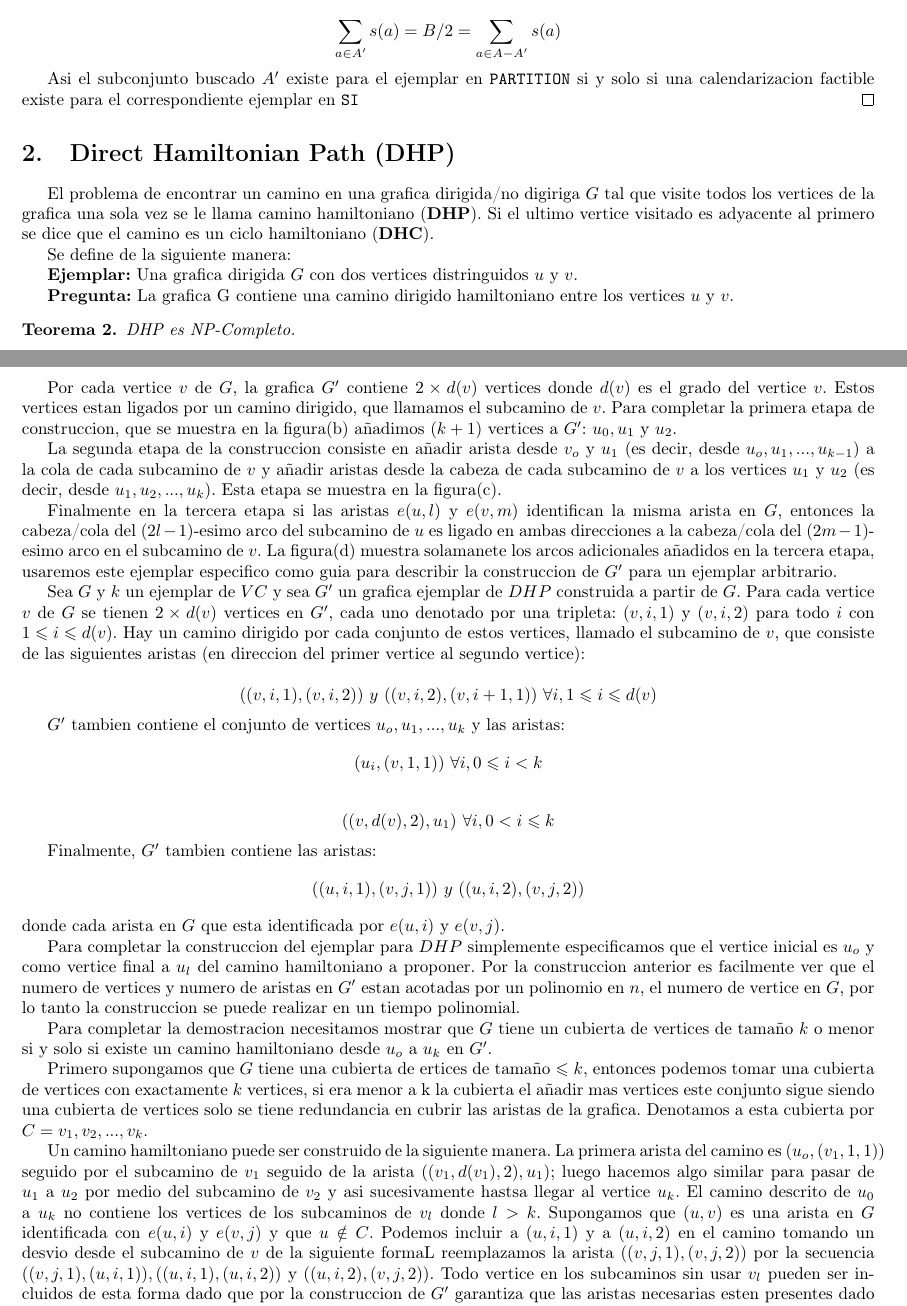
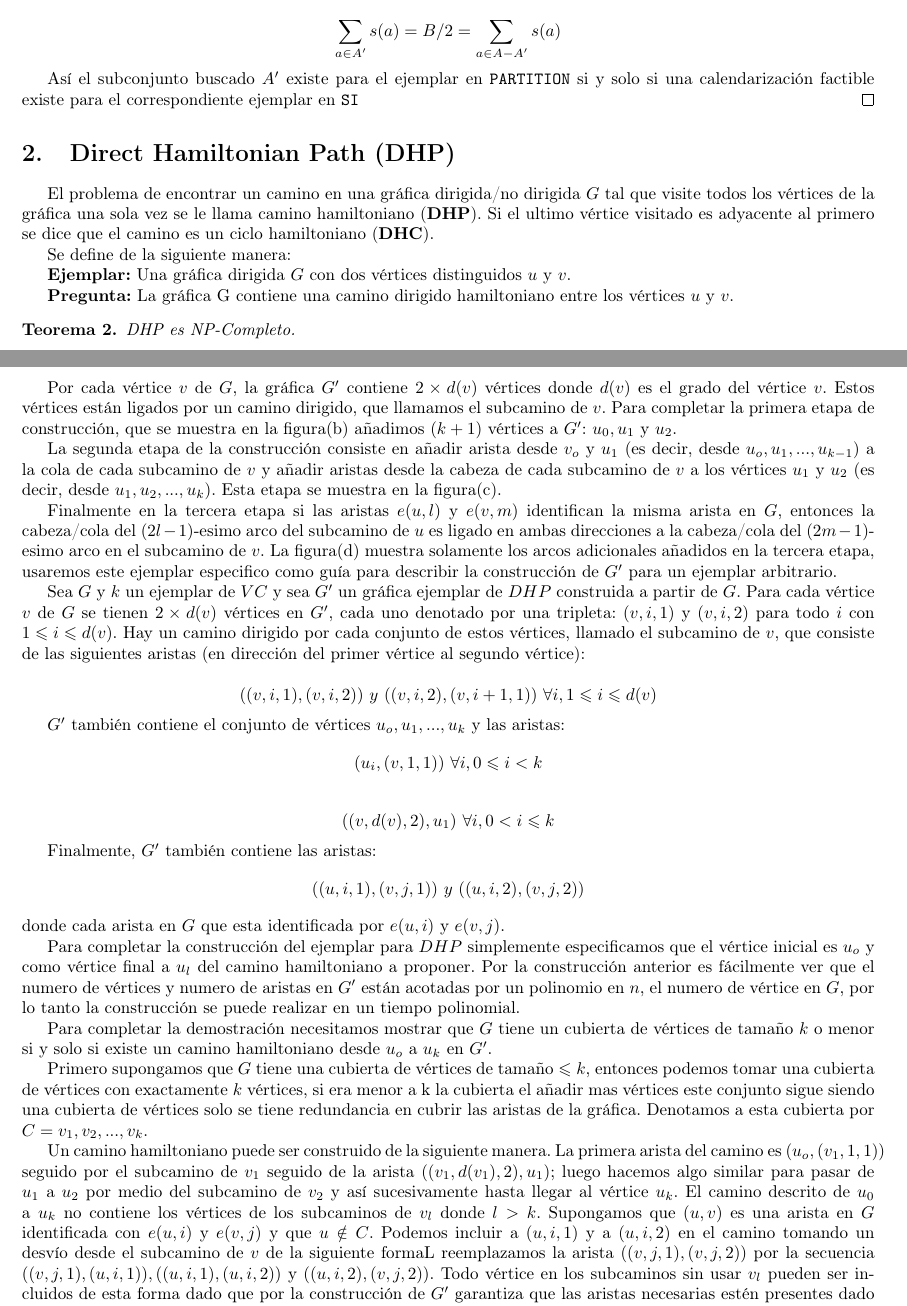
Before and after one commit to hectoregm/complexity, a LaTeX document (report.tex): two parts of pages 2 and 3 of 4, joined at a grey line, cut so that both start at the same text. Compiled offline with pdfLaTeX.

Commit message:
Check spelling.

```diff
--- a/report.tex
+++ b/report.tex
@@ -52,24 +52,24 @@ Es decir cualquier calendarizacion factible debe asignar un tiempo de inicio que
   \end{itemize}
 
-  Asi el problema de calendarizacion se reduce a un problema de seleccion de subconjuntos, aquellos que son calendarizados antes de $\bar{t}$ y aquellos calendarizados despues de $\bar{t}$. Como el tiempo total disponible de los dos bloques da un total igual a $B$, se sigue que cada bloque debe ser llenado exactamente. Sin embargo esto solo es posible si y solo si existe un subconjunto $A' \subseteq A$ tal que:
+  Así el problema de calendarización se reduce a un problema de selección de subconjuntos, aquellos que son calendarizados antes de $\bar{t}$ y aquellos calendarizados después de $\bar{t}$. Como el tiempo total disponible de los dos bloques da un total igual a $B$, se sigue que cada bloque debe ser llenado exactamente. Sin embargo esto solo es posible si y solo si existe un subconjunto $A' \subseteq A$ tal que:
 
   \begin{equation*}
     \sum_{a \in A'} s(a) = B / 2 = \sum_{a \in A - A'} s(a)
   \end{equation*}
 
-  Asi el subconjunto buscado $A'$ existe para el ejemplar en \texttt{PARTITION} si y solo si una calendarizacion factible existe para el correspondiente ejemplar en \texttt{SI}
+  Así el subconjunto buscado $A'$ existe para el ejemplar en \texttt{PARTITION} si y solo si una calendarización factible existe para el correspondiente ejemplar en \texttt{SI}
 \end{proof}
 
 \section{Direct Hamiltonian Path (DHP)}
-El problema de encontrar un camino en una grafica dirigida/no digiriga $G$ tal que visite todos los vertices de la grafica una sola vez se le llama camino hamiltoniano (\textbf{DHP}). Si el ultimo vertice visitado es adyacente al primero se dice que el camino es un ciclo hamiltoniano (\textbf{DHC}).
+El problema de encontrar un camino en una gráfica dirigida/no dirigida $G$ tal que visite todos los vértices de la gráfica una sola vez se le llama camino hamiltoniano (\textbf{DHP}). Si el ultimo vértice visitado es adyacente al primero se dice que el camino es un ciclo hamiltoniano (\textbf{DHC}).
 
 Se define de la siguiente manera:
 
 \textbf{Ejemplar:}
-Una grafica dirigida $G$ con dos vertices distringuidos $u$ y $v$.
+Una gráfica dirigida $G$ con dos vértices distinguidos $u$ y $v$.
 
 \textbf{Pregunta:}
-La grafica G contiene una camino dirigido hamiltoniano entre los vertices $u$ y $v$.
+La gráfica G contiene una camino dirigido hamiltoniano entre los vértices $u$ y $v$.
 
 \begin{theorem}
   DHP es NP-Completo.
@@ -83,17 +83,17 @@ La grafica G contiene una camino dirigido hamiltoniano entre los vertices $u$ y
 
-  Por cada vertice $v$ de $G$, la grafica $G'$ contiene $2 \times d(v)$ vertices donde $d(v)$ es el grado del vertice $v$. Estos vertices estan ligados por un camino dirigido, que llamamos el subcamino de $v$. Para completar la primera etapa de construccion, que se muestra en la figura(b) añadimos $(k + 1)$ vertices a $G'$: $u_0, u_1$ y $u_2$.
+  Por cada vértice $v$ de $G$, la gráfica $G'$ contiene $2 \times d(v)$ vértices donde $d(v)$ es el grado del vértice $v$. Estos vértices están ligados por un camino dirigido, que llamamos el subcamino de $v$. Para completar la primera etapa de construcción, que se muestra en la figura(b) añadimos $(k + 1)$ vértices a $G'$: $u_0, u_1$ y $u_2$.
 
-  La segunda etapa de la construccion consiste en añadir arista desde $v_o$ y $u_1$ (es decir, desde $u_o,u_1, ..., u_{k-1}$) a la cola de cada subcamino de $v$ y añadir aristas desde la cabeza de cada subcamino de $v$ a los vertices $u_1$ y $u_2$ (es decir, desde $u_1,u_2, ..., u_k$). Esta etapa se muestra en la figura(c).
+  La segunda etapa de la construcción consiste en añadir arista desde $v_o$ y $u_1$ (es decir, desde $u_o,u_1, ..., u_{k-1}$) a la cola de cada subcamino de $v$ y añadir aristas desde la cabeza de cada subcamino de $v$ a los vértices $u_1$ y $u_2$ (es decir, desde $u_1,u_2, ..., u_k$). Esta etapa se muestra en la figura(c).
 
-  Finalmente en la tercera etapa si las aristas $e(u,l)$ y $e(v,m)$ identifican la misma arista en $G$, entonces la cabeza/cola del $(2l-1)$-esimo arco del subcamino de $u$ es ligado en ambas direcciones a la cabeza/cola  del $(2m-1)$-esimo arco en el subcamino de $v$. La figura(d) muestra solamanete los arcos adicionales añadidos en la tercera etapa, usaremos este ejemplar especifico como guia para describir la construccion de $G'$ para un ejemplar arbitrario.
+  Finalmente en la tercera etapa si las aristas $e(u,l)$ y $e(v,m)$ identifican la misma arista en $G$, entonces la cabeza/cola del $(2l-1)$-esimo arco del subcamino de $u$ es ligado en ambas direcciones a la cabeza/cola  del $(2m-1)$-esimo arco en el subcamino de $v$. La figura(d) muestra solamente los arcos adicionales añadidos en la tercera etapa, usaremos este ejemplar especifico como guía para describir la construcción de $G'$ para un ejemplar arbitrario.
 
-  Sea $G$ y $k$ un ejemplar de $VC$ y sea $G'$ un grafica ejemplar de $DHP$ construida a partir de $G$. Para cada vertice $v$ de $G$ se tienen $2 \times d(v)$ vertices en $G'$, cada uno denotado por una tripleta: $(v, i, 1)$ y $(v, i, 2)$ para todo $i$ con $1 \leqslant i \leqslant d(v)$. Hay un camino dirigido por cada conjunto de estos vertices, llamado el subcamino de $v$, que consiste de las siguientes aristas (en direccion del primer vertice al segundo vertice):
+  Sea $G$ y $k$ un ejemplar de $VC$ y sea $G'$ un gráfica ejemplar de $DHP$ construida a partir de $G$. Para cada vértice $v$ de $G$ se tienen $2 \times d(v)$ vértices en $G'$, cada uno denotado por una tripleta: $(v, i, 1)$ y $(v, i, 2)$ para todo $i$ con $1 \leqslant i \leqslant d(v)$. Hay un camino dirigido por cada conjunto de estos vértices, llamado el subcamino de $v$, que consiste de las siguientes aristas (en dirección del primer vértice al segundo vértice):
 
   \begin{equation*}
     ((v,i,1),(v,i,2))\ y\ ((v,i,2),(v,i+1,1))\ \forall i, 1 \leqslant i \leqslant d(v)
   \end{equation*}
 
-  $G'$ tambien contiene el conjunto de vertices ${ u_o, u_1, ..., u_k }$ y las aristas:
+  $G'$ también contiene el conjunto de vértices ${ u_o, u_1, ..., u_k }$ y las aristas:
   \begin{equation*}
     (u_i, (v,1,1))\ \forall i, 0 \leqslant i < k
   \end{equation*}
@@ -102,19 +102,19 @@ La grafica G contiene una camino dirigido hamiltoniano entre los vertices $u$ y
     ((v,d(v),2),u_1)\ \forall i, 0 < i \leqslant k
   \end{equation*}
 
-  Finalmente, $G'$ tambien contiene las aristas:
+  Finalmente, $G'$ también contiene las aristas:
   \begin{equation*}
     ((u,i,1),(v,j,1))\ y\ ((u,i,2),(v,j,2))
   \end{equation*}
   donde cada arista en $G$ que esta identificada por $e(u,i)$ y $e(v,j)$.
 
-  Para completar la construccion del ejemplar para $DHP$ simplemente especificamos que el vertice inicial es $u_o$ y como vertice final a $u_l$ del camino hamiltoniano a proponer. Por la construccion anterior es facilmente  ver que el numero de vertices y numero de aristas en $G'$ estan acotadas por un polinomio en $n$, el numero de vertice en $G$, por lo tanto la construccion se puede realizar en un tiempo polinomial.
+  Para completar la construcción del ejemplar para $DHP$ simplemente especificamos que el vértice inicial es $u_o$ y como vértice final a $u_l$ del camino hamiltoniano a proponer. Por la construcción anterior es fácilmente  ver que el numero de vértices y numero de aristas en $G'$ están acotadas por un polinomio en $n$, el numero de vértice en $G$, por lo tanto la construcción se puede realizar en un tiempo polinomial.
 
-  Para completar la demostracion necesitamos mostrar que $G$ tiene un cubierta de vertices de tamaño $k$ o menor si y solo si existe un camino hamiltoniano desde $u_o$ a $u_k$ en $G'$.
+  Para completar la demostración necesitamos mostrar que $G$ tiene un cubierta de vértices de tamaño $k$ o menor si y solo si existe un camino hamiltoniano desde $u_o$ a $u_k$ en $G'$.
 
-  Primero supongamos que $G$ tiene una cubierta de ertices de tamaño $\leqslant k$, entonces podemos tomar una cubierta de vertices con exactamente $k$ vertices, si era menor a k la cubierta el añadir mas vertices este conjunto sigue siendo una cubierta de vertices solo se tiene redundancia en cubrir las aristas de la grafica. Denotamos a esta cubierta por $C = {v_1, v_2, ..., v_k}$.
+  Primero supongamos que $G$ tiene una cubierta de vértices de tamaño $\leqslant k$, entonces podemos tomar una cubierta de vértices con exactamente $k$ vértices, si era menor a k la cubierta el añadir mas vértices este conjunto sigue siendo una cubierta de vértices solo se tiene redundancia en cubrir las aristas de la gráfica. Denotamos a esta cubierta por $C = {v_1, v_2, ..., v_k}$.
 
-  Un camino hamiltoniano puede ser construido de la siguiente manera. La primera arista del camino es $(u_o, (v_1,1,1))$ seguido por el subcamino de $v_1$ seguido de la arista $((v_1, d(v_1),2), u_1)$; luego hacemos algo similar para pasar de $u_1$ a $u_2$ por medio del subcamino de $v_2$ y asi sucesivamente hastsa llegar al vertice $u_k$. El camino descrito de $u_0$ a $u_k$ no contiene los vertices de los subcaminos de $v_l$ donde $l > k$. Supongamos que $(u,v)$ es una arista en $G$ identificada con $e(u,i)$ y $e(v,j)$ y que $u \notin C$. Podemos incluir a $(u,i,1)$ y a $(u,i,2)$ en el camino tomando un desvio desde el subcamino de $v$ de la siguiente formaL reemplazamos la arista  $((v,j,1),(v,j,2))$ por la secuencia $((v,j,1),(u,i,1)),((u,i,1),(u,i,2))$ y $((u,i,2),(v,j,2))$. Todo vertice en los subcaminos sin usar $v_l$ pueden ser incluidos de esta forma dado que por la construccion de $G'$ garantiza que las aristas necesarias esten presentes dado que $C$ es una cubierta de vertices.
+  Un camino hamiltoniano puede ser construido de la siguiente manera. La primera arista del camino es $(u_o, (v_1,1,1))$ seguido por el subcamino de $v_1$ seguido de la arista $((v_1, d(v_1),2), u_1)$; luego hacemos algo similar para pasar de $u_1$ a $u_2$ por medio del subcamino de $v_2$ y así sucesivamente hasta llegar al vértice $u_k$. El camino descrito de $u_0$ a $u_k$ no contiene los vértices de los subcaminos de $v_l$ donde $l > k$. Supongamos que $(u,v)$ es una arista en $G$ identificada con $e(u,i)$ y $e(v,j)$ y que $u \notin C$. Podemos incluir a $(u,i,1)$ y a $(u,i,2)$ en el camino tomando un desvío desde el subcamino de $v$ de la siguiente formaL reemplazamos la arista  $((v,j,1),(v,j,2))$ por la secuencia $((v,j,1),(u,i,1)),((u,i,1),(u,i,2))$ y $((u,i,2),(v,j,2))$. Todo vértice en los subcaminos sin usar $v_l$ pueden ser incluidos de esta forma dado que por la construcción de $G'$ garantiza que las aristas necesarias estén presentes dado que $C$ es una cubierta de vértices.
 
   \jcimage{0.7}{figura2-dhp.jpg}{Figura 2}
 
```
Also changed, not shown: report.tex (20 more changed lines).
